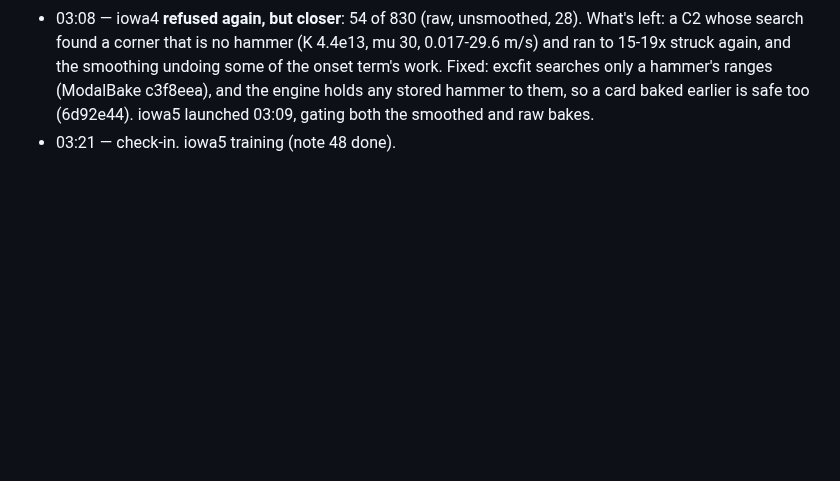
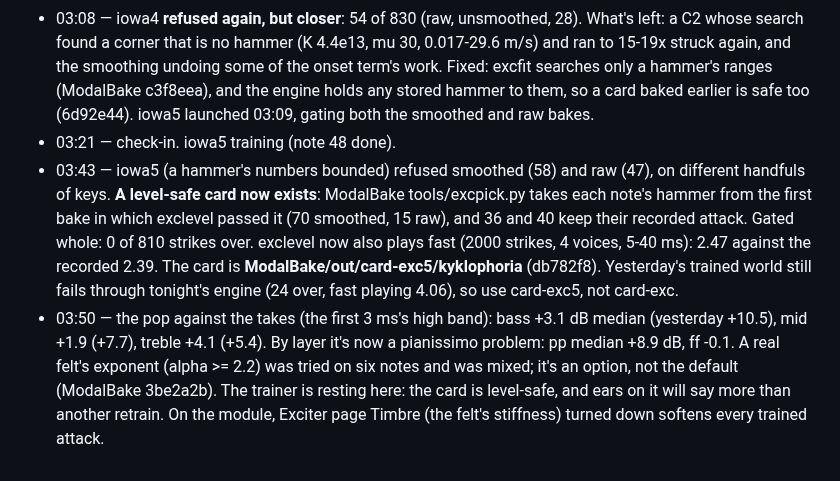
Before and after one commit to ErnestG4/Kyklophoria, a Markdown page: docs/overnight-2026-09-29.md, the part around the change. GitHub-like rendering; blank space fills up the shorter version.

Commit message:
Overnight log: a level-safe trained card, the pop by register and layer

```diff
--- a/docs/overnight-2026-09-29.md
+++ b/docs/overnight-2026-09-29.md
@@ -123,3 +123,20 @@ aa9e48d, with a brake on any runaway voice).
   stored hammer to them, so a card baked earlier is safe too (6d92e44).
   iowa5 launched 03:09, gating both the smoothed and raw bakes.
 - 03:21 — check-in. iowa5 training (note 48 done).
+- 03:43 — iowa5 (a hammer's numbers bounded) refused smoothed (58) and raw
+  (47), on different handfuls of keys. **A level-safe card now exists**:
+  ModalBake tools/excpick.py takes each note's hammer from the first bake in
+  which exclevel passed it (70 smoothed, 15 raw), and 36 and 40 keep their
+  recorded attack. Gated whole: 0 of 810 strikes over. exclevel now also
+  plays fast (2000 strikes, 4 voices, 5-40 ms): 2.47 against the recorded
+  2.39. The card is **ModalBake/out/card-exc5/kyklophoria** (db782f8).
+  Yesterday's trained world still fails through tonight's engine (24 over,
+  fast playing 4.06), so use card-exc5, not card-exc.
+- 03:50 — the pop against the takes (the first 3 ms's high band):
+  bass +3.1 dB median (yesterday +10.5), mid +1.9 (+7.7), treble +4.1
+  (+5.4). By layer it's now a pianissimo problem: pp median +8.9 dB, ff
+  -0.1. A real felt's exponent (alpha >= 2.2) was tried on six notes and was
+  mixed; it's an option, not the default (ModalBake 3be2a2b). The trainer is
+  resting here: the card is level-safe, and ears on it will say more than
+  another retrain. On the module, Exciter page Timbre (the felt's
+  stiffness) turned down softens every trained attack.
```
